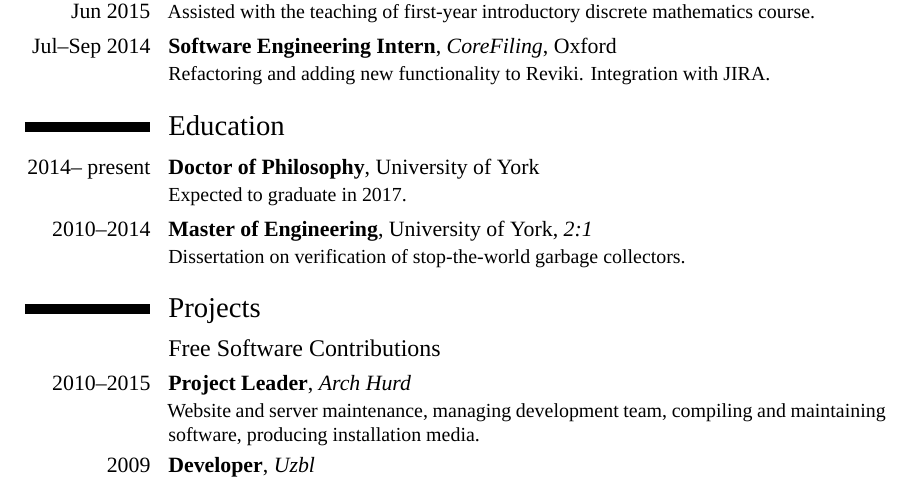
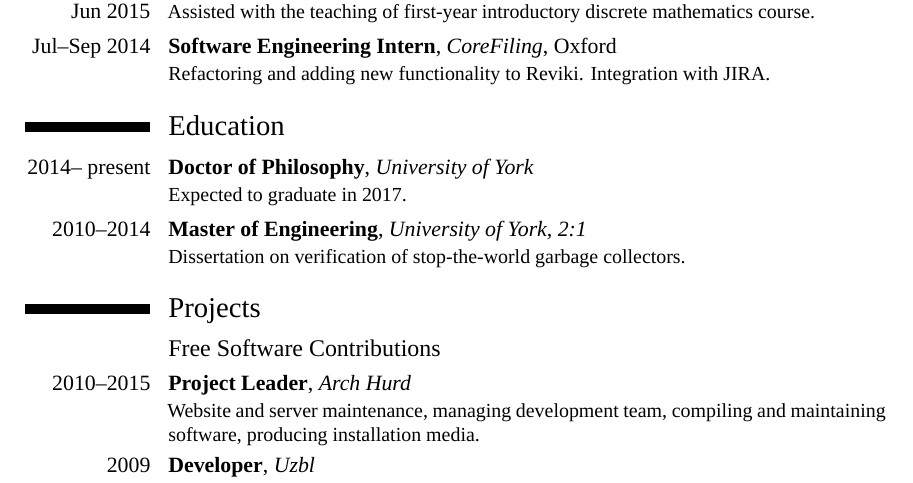
Before and after one commit to barrucadu/cv, a LaTeX CV (cv.tex): part of the page, cut so that both start at the same text. Compiled offline with XeLaTeX; a missing font is replaced by an installed copy or a similar font.

Commit message:
Drop the smallcaps UoY in education

```diff
--- a/cv.tex
+++ b/cv.tex
@@ -78,14 +78,14 @@ functional non-strict languages.
 
 \cventry{\scshape 2014-- present}
   {Doctor of Philosophy}
-  {\scshape University of York}
+  {University of York}
   {}
   {}
   {Expected to graduate in 2017.}
 
 \cventry{\scshape 2010--2014}
   {Master of Engineering}
-  {\scshape University of York}
+  {University of York}
   {}
   {\textit{2:1}}
   {Dissertation on verification of stop-the-world garbage collectors.}
```
